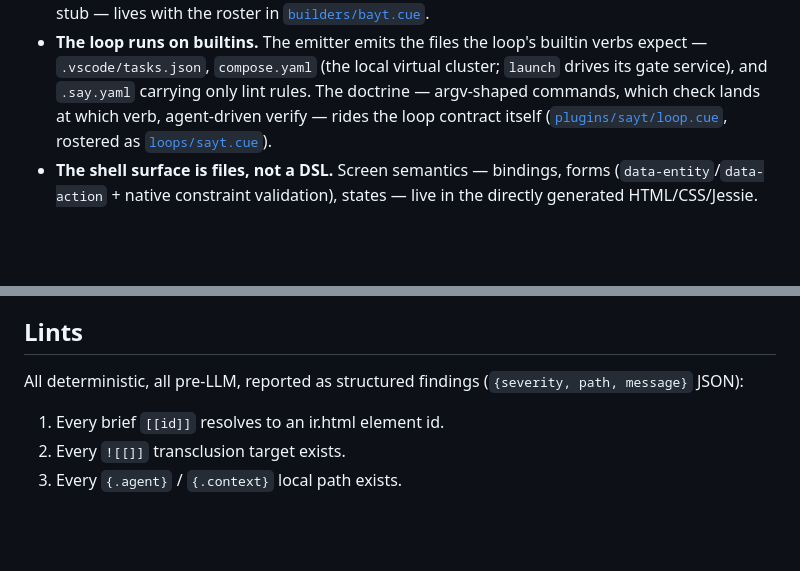
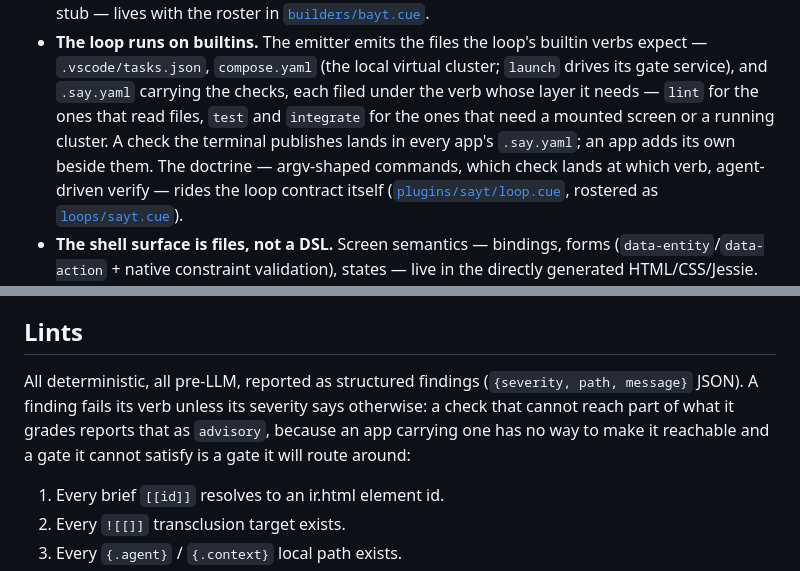
Before and after one commit to bonisoft3/pronto, a Markdown page: SPEC.md, 2 parts joined by grey strips. GitHub-like rendering; blank space fills up the shorter version.

Commit message:
Sync: Merge pull request #1661 from worldsense/feat/platform-machine-check
From worldsense/trash

GitOrigin-RevId: abce9ab8670cc10698ff86fc0323783dc322f716

```diff
--- a/SPEC.md
+++ b/SPEC.md
@@ -290,7 +290,11 @@ pinned CUE version. Nobody reviews it; it must merely be *checkable*.
 - **The loop runs on builtins.** The emitter emits the files the loop's
   builtin verbs expect — `.vscode/tasks.json`, `compose.yaml` (the local
   virtual cluster; `launch` drives its gate service), and `.say.yaml`
-  carrying only lint rules. The doctrine — argv-shaped commands, which
+  carrying the checks, each filed under the verb whose layer it needs —
+  `lint` for the ones that read files, `test` and `integrate` for the ones
+  that need a mounted screen or a running cluster. A check the terminal
+  publishes lands in every app's `.say.yaml`; an app adds its own beside
+  them. The doctrine — argv-shaped commands, which
   check lands at which verb, agent-driven verify — rides the loop
   contract itself ([`plugins/sayt/loop.cue`](../sayt/loop.cue), rostered
   as [`loops/sayt.cue`](loops/sayt.cue)).
@@ -333,7 +337,10 @@ wired, pronto emits its context prompts from the program's storyboard data.
 ## Lints
 
 All deterministic, all pre-LLM, reported as structured findings
-(`{severity, path, message}` JSON):
+(`{severity, path, message}` JSON). A finding fails its verb unless its
+severity says otherwise: a check that cannot reach part of what it grades
+reports that as `advisory`, because an app carrying one has no way to make it
+reachable and a gate it cannot satisfy is a gate it will route around:
 
 1. Every brief `[[id]]` resolves to an ir.html element id.
 2. Every `![[]]` transclusion target exists.
```
